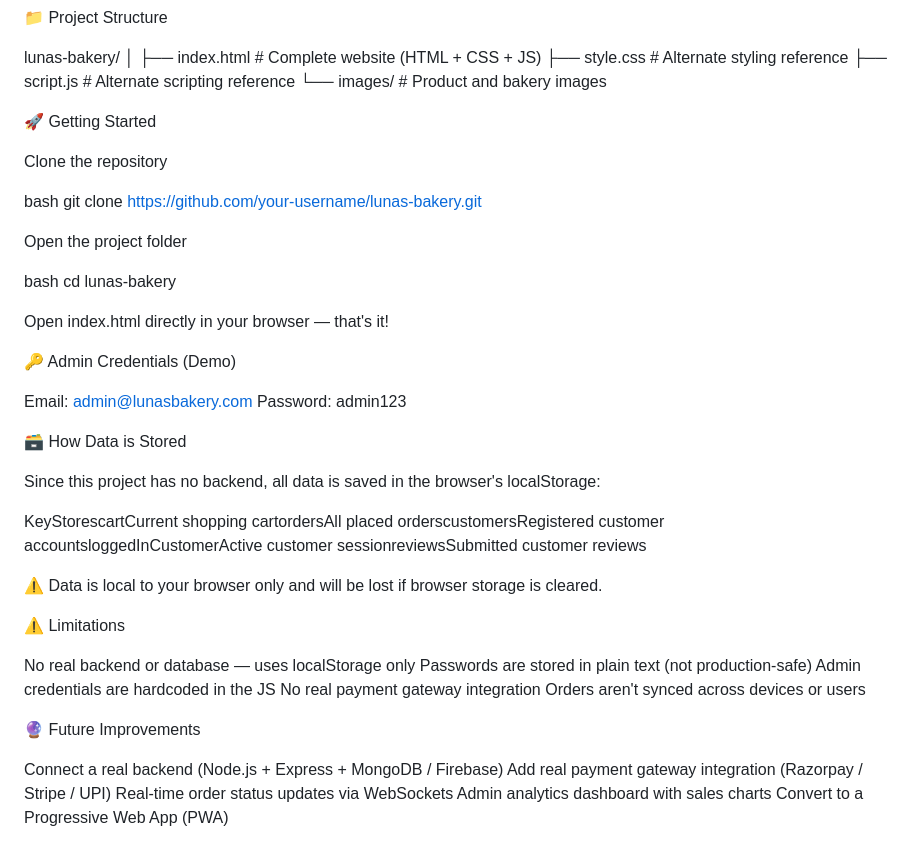
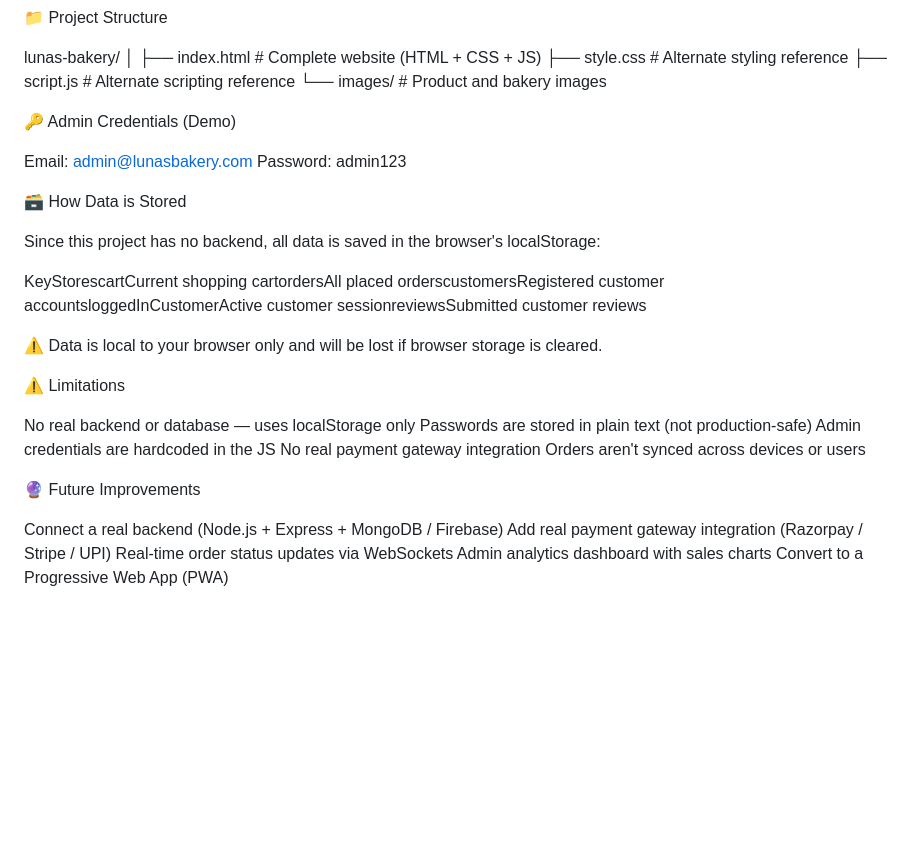
Before and after one commit to Neha-1234567/lunas-bakery, a Markdown page: README.md, the part around the change. GitHub-like rendering; blank space fills up the shorter version.

Commit message:
Update README by removing getting started and limitations
Removed getting started instructions and limitations section from README.

```diff
--- a/README.md
+++ b/README.md
@@ -60,24 +60,6 @@ lunas-bakery/
 └── images/              # Product and bakery images
 
 
-🚀 Getting Started
-
-
-Clone the repository
-
-
-bash   git clone https://github.com/your-username/lunas-bakery.git
-
-
-Open the project folder
-
-
-bash   cd lunas-bakery
-
-
-Open index.html directly in your browser — that's it!
-
-
 
 🔑 Admin Credentials (Demo)
 
@@ -99,7 +81,6 @@ KeyStorescartCurrent shopping cartordersAll placed orderscustomersRegistered cus
 
 ⚠️ Limitations
 
-
 No real backend or database — uses localStorage only
 Passwords are stored in plain text (not production-safe)
 Admin credentials are hardcoded in the JS
@@ -109,7 +90,6 @@ Orders aren't synced across devices or users
 
 
 🔮 Future Improvements
-
 
 Connect a real backend (Node.js + Express + MongoDB / Firebase)
 Add real payment gateway integration (Razorpay / Stripe / UPI)
```
